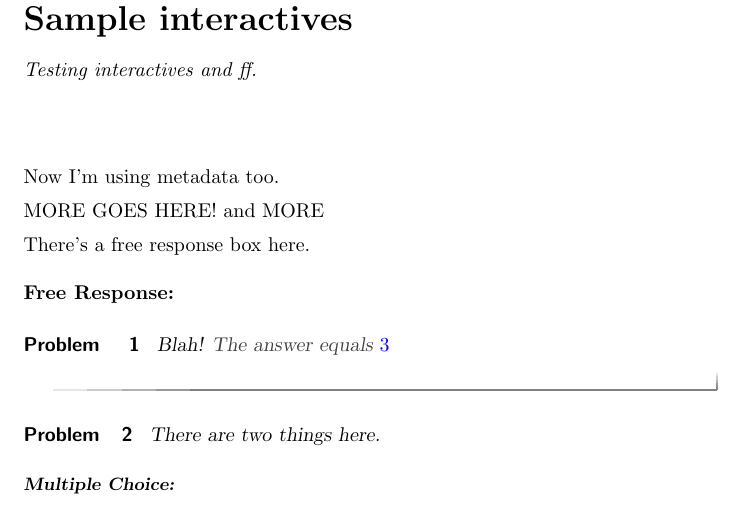
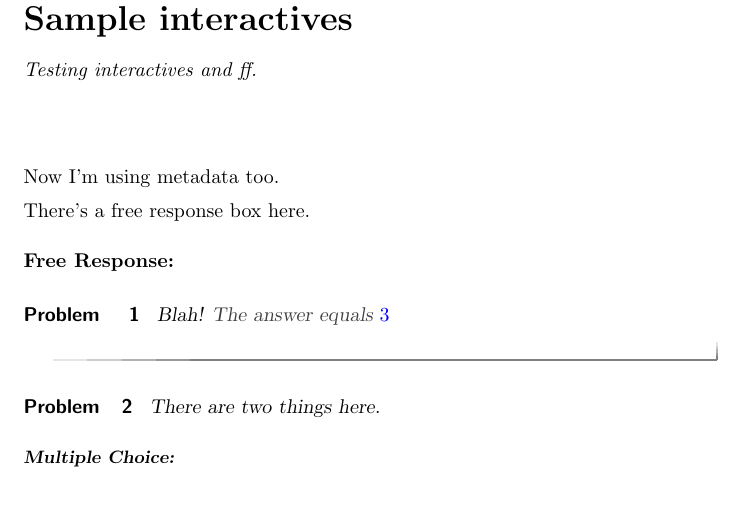
Before and after one commit to kisonecat/ximeraSample, a LaTeX document (sample.tex): part of page 1 of 3, cut so that both start at the same text. Compiled offline with pdfLaTeX.

Commit message:
small change

```diff
--- a/sample.tex
+++ b/sample.tex
@@ -12,9 +12,6 @@ Testing interactives and ff.
 \maketitle
 
 Now I'm using metadata too.
-
-MORE GOES HERE!
-and MORE
 
 There's a free response box here.
 \begin{freeResponse}
```
Also changed, not shown: sample-figure0.png, sample-figure0.svg.
